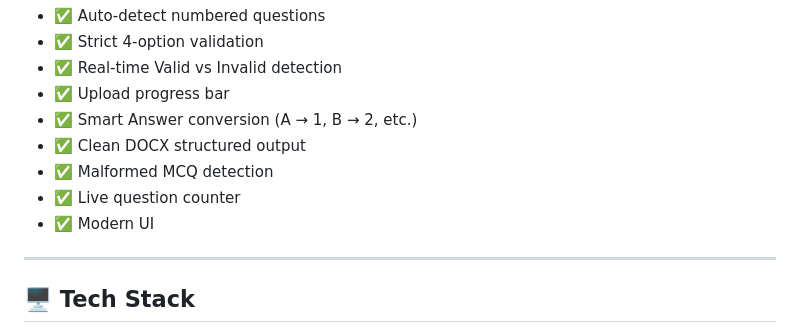
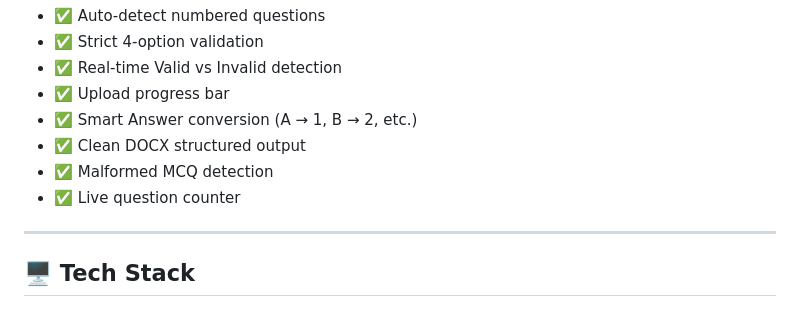
Before and after one commit to Razer255/mcq-doc-generator, a Markdown page: README.md, the part around the change. GitHub-like rendering.

Commit message:
Add README File - v.3.02

```diff
--- a/README.md
+++ b/README.md
@@ -27,7 +27,6 @@ It is actively being used by interns and team members inside our organization.
 - ✅ Clean DOCX structured output
 - ✅ Malformed MCQ detection
 - ✅ Live question counter
-- ✅ Modern UI
 
 ---
 
```
